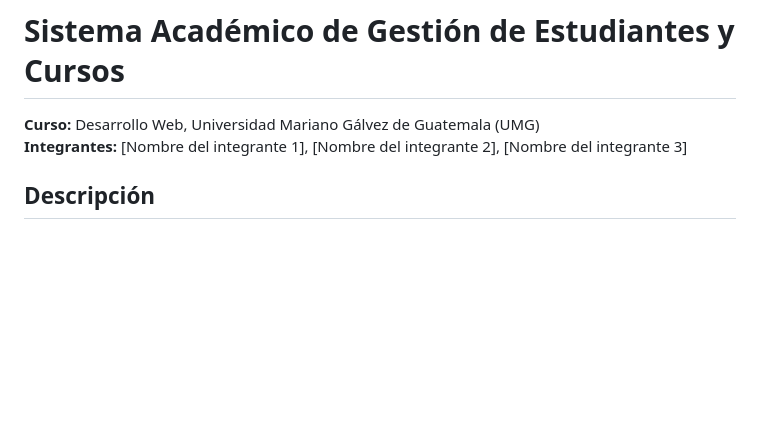
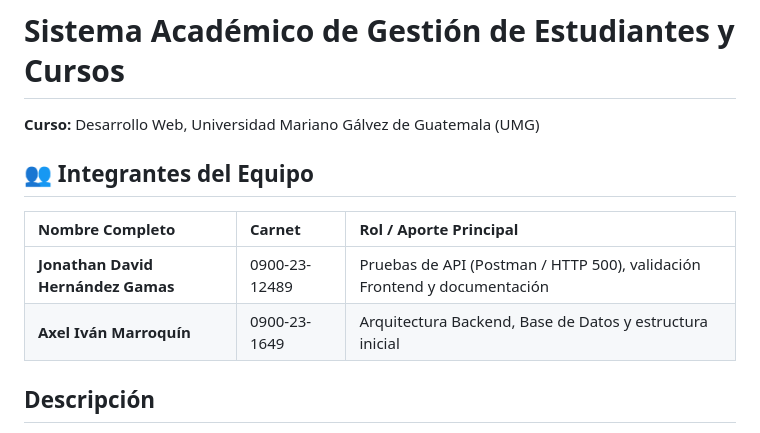
Before and after one commit to axelmarroquinn/sistema-academico, a Markdown page: README.md, the part around the change. Drawn GitHub-style; blank space fills up the shorter version.

Commit message:
docs(readme): agregar tabla de integrantes y actualizar documentacion

```diff
--- a/README.md
+++ b/README.md
@@ -1,8 +1,13 @@
 # Sistema Académico de Gestión de Estudiantes y Cursos
 
 **Curso:** Desarrollo Web, Universidad Mariano Gálvez de Guatemala (UMG)
-**Integrantes:** [Nombre del integrante 1], [Nombre del integrante 2], [Nombre del integrante 3]
 
+## 👥 Integrantes del Equipo
+
+| Nombre Completo | Carnet | Rol / Aporte Principal |
+| :--- | :--- | :--- |
+| **Jonathan David Hernández Gamas** | 0900-23-12489 | Pruebas de API (Postman / HTTP 500), validación Frontend y documentación |
+| **Axel Iván Marroquín** | 0900-23-1649 | Arquitectura Backend, Base de Datos y estructura inicial |
 ## Descripción
 
 Aplicación web académica para consultar y administrar estudiantes y sus cursos. Separa interfaz, API y persistencia en MySQL.
```
